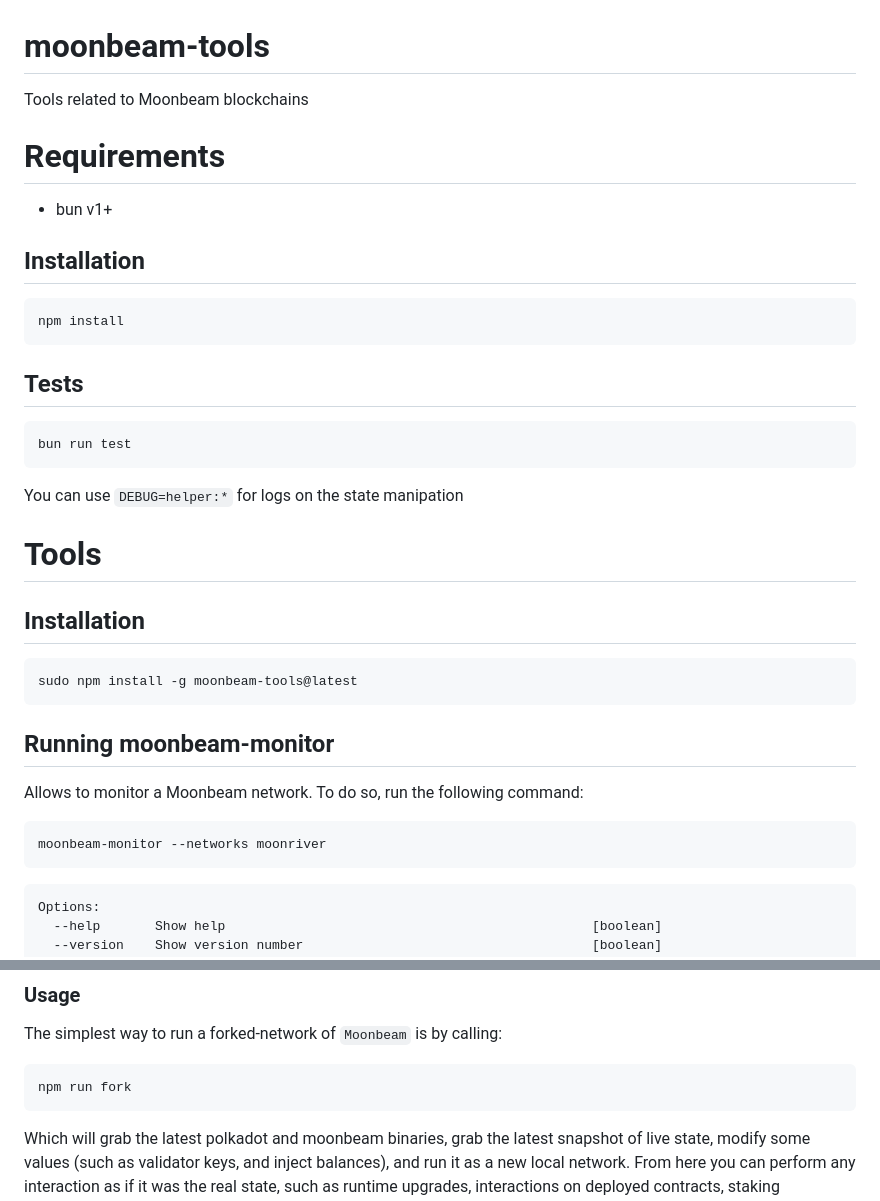
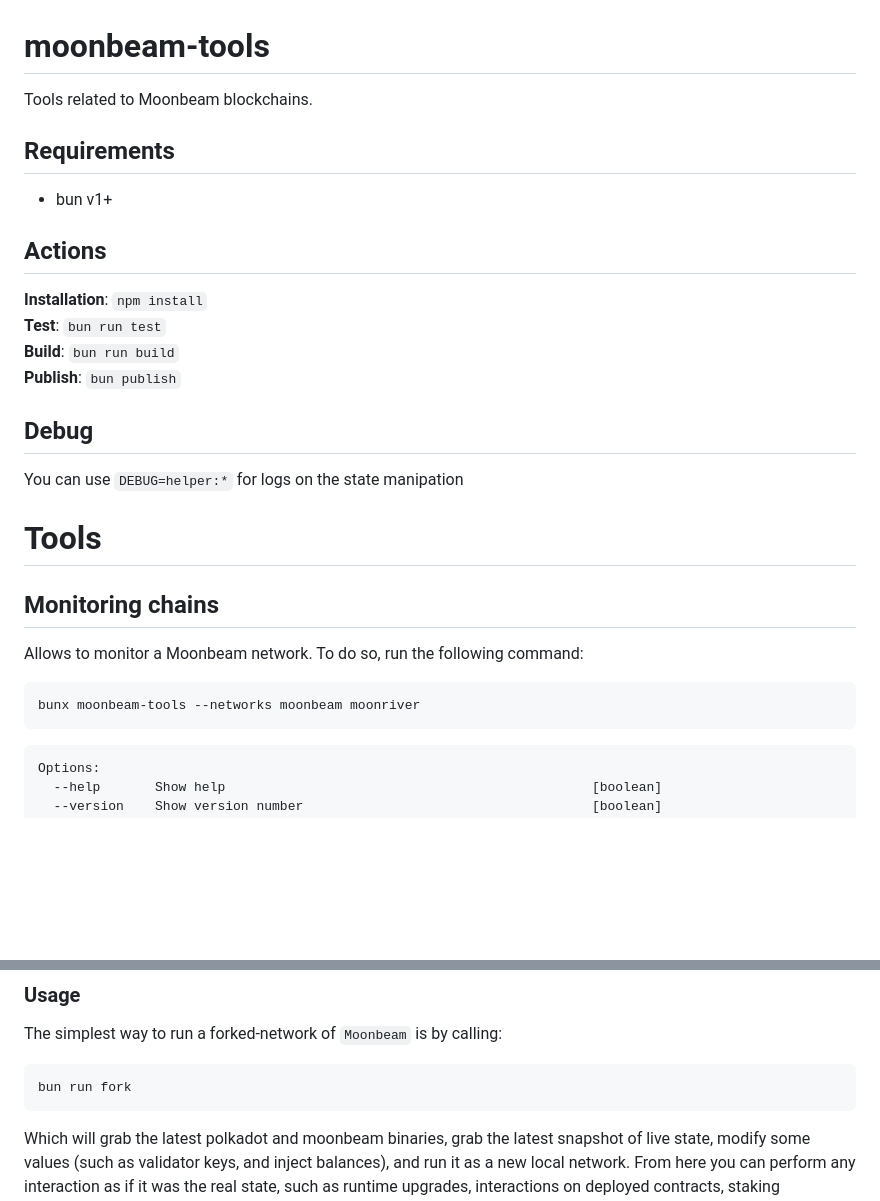
Before and after one commit to Moonsong-Labs/moonbeam-tools, a Markdown page: README.md, 2 parts joined by grey strips. Drawn GitHub-style; blank space fills up the shorter version.

Commit message:
Improved readme

````diff
--- a/README.md
+++ b/README.md
@@ -1,39 +1,29 @@
 # moonbeam-tools
 
-Tools related to Moonbeam blockchains
+Tools related to Moonbeam blockchains.
 
-# Requirements
+## Requirements
 
 * bun v1+
 
-## Installation
+## Actions
+__Installation__: `npm install`
+__Test__: `bun run test`
+__Build__: `bun run build`
+__Publish__: `bun publish`
 
-```
-npm install
-```
-
-## Tests
-
-```
-bun run test
-```
+## Debug
 
 You can use `DEBUG=helper:*` for logs on the state manipation
 
 # Tools
 
-## Installation
-
-```
-sudo npm install -g moonbeam-tools@latest
-```
-
-## Running moonbeam-monitor
+## Monitoring chains
 
 Allows to monitor a Moonbeam network. To do so, run the following command:
 
 ```
-moonbeam-monitor --networks moonriver
+bunx moonbeam-tools --networks moonbeam moonriver
 ```
 
 ```
@@ -119,7 +109,7 @@ The script `run-moonbeam-fork.ts` has been provided which allows you to fork the
 The simplest way to run a forked-network of `Moonbeam` is by calling:
 
 ```
-npm run fork
+bun run fork
 ```
 
 Which will grab the latest polkadot and moonbeam binaries, grab the latest snapshot of live state, modify some values (such as validator keys, and inject balances),
````
